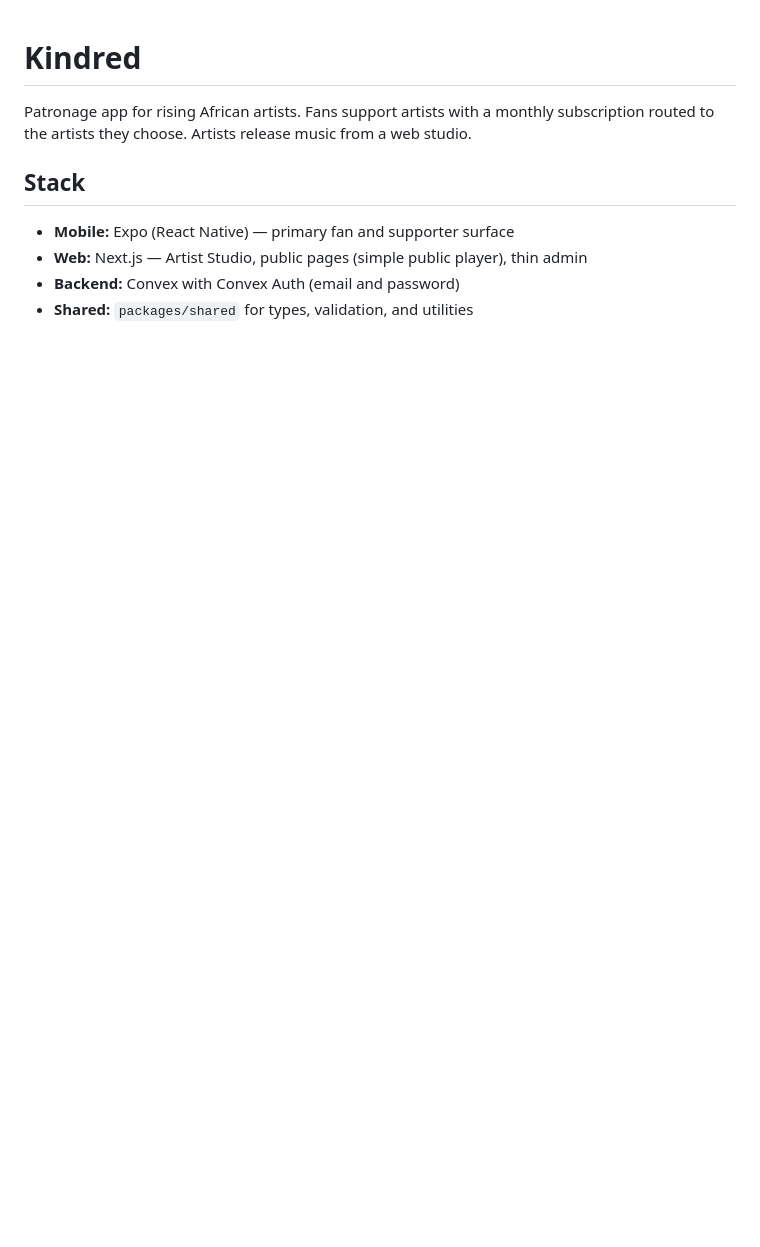
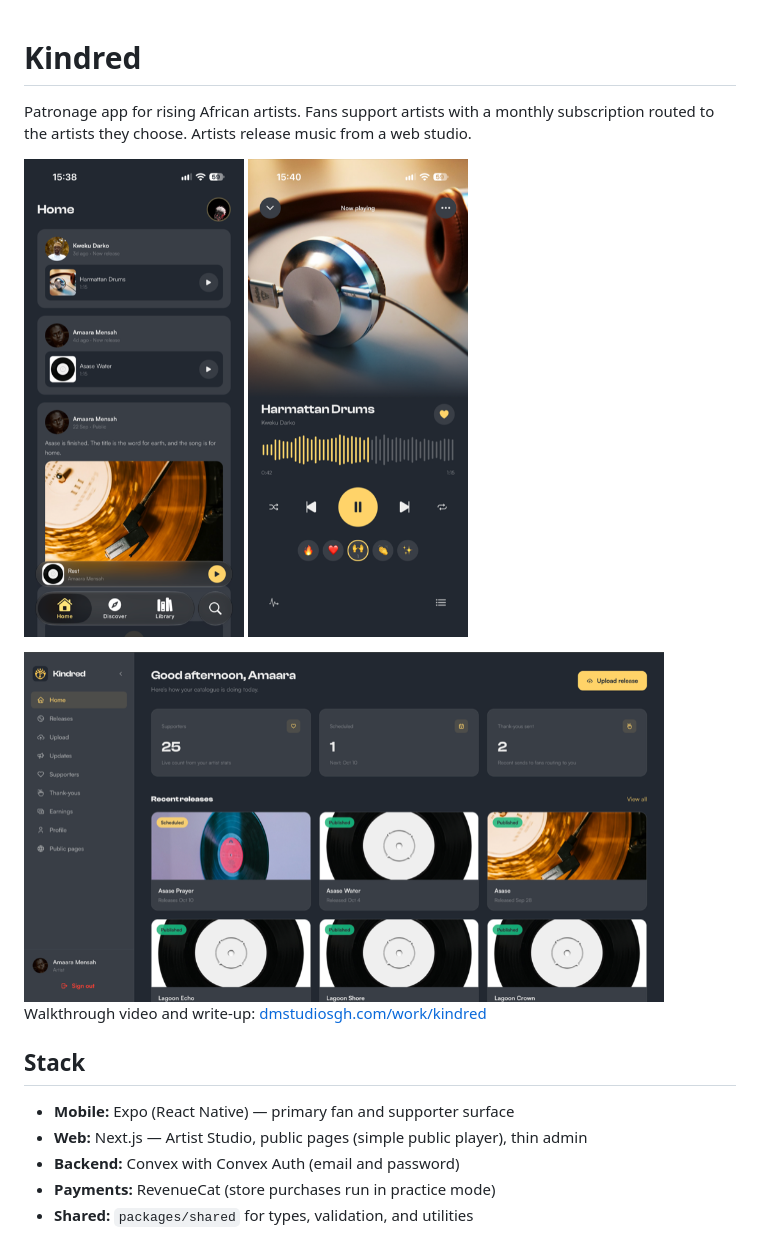
Before and after one commit to delasimensah/kindred, a Markdown page: README.md, the part around one of its changes. Drawn GitHub-style; pictures changed too: docs/screenshots/artist-studio.png (added), docs/screenshots/fan-home.png (added), docs/screenshots/fan-player.png (added); blank space fills up the shorter version.

Commit message:
Add screenshots, diagram, decisions, tests and music credit to the README
Co-Authored-By: Claude Sonnet 5.5 <noreply@anthropic.com>

```diff
--- a/README.md
+++ b/README.md
@@ -1,10 +1,19 @@
 # Kindred
 
 Patronage app for rising African artists. Fans support artists with a monthly subscription routed to the artists they choose. Artists release music from a web studio.
+
+<p>
+  <img src="docs/screenshots/fan-home.png" width="220" alt="Fan app home feed" />
+  <img src="docs/screenshots/fan-player.png" width="220" alt="Fan app now-playing screen" />
+</p>
+<img src="docs/screenshots/artist-studio.png" width="640" alt="Artist Studio on the web" />
+
+Walkthrough video and write-up: [dmstudiosgh.com/work/kindred](https://www.dmstudiosgh.com/work/kindred)
 
 ## Stack
 
 - **Mobile:** Expo (React Native) — primary fan and supporter surface
 - **Web:** Next.js — Artist Studio, public pages (simple public player), thin admin
 - **Backend:** Convex with Convex Auth (email and password)
+- **Payments:** RevenueCat (store purchases run in practice mode)
 - **Shared:** `packages/shared` for types, validation, and utilities
```
Also changed, not shown: other parts of README.md (+33 -1 lines).
